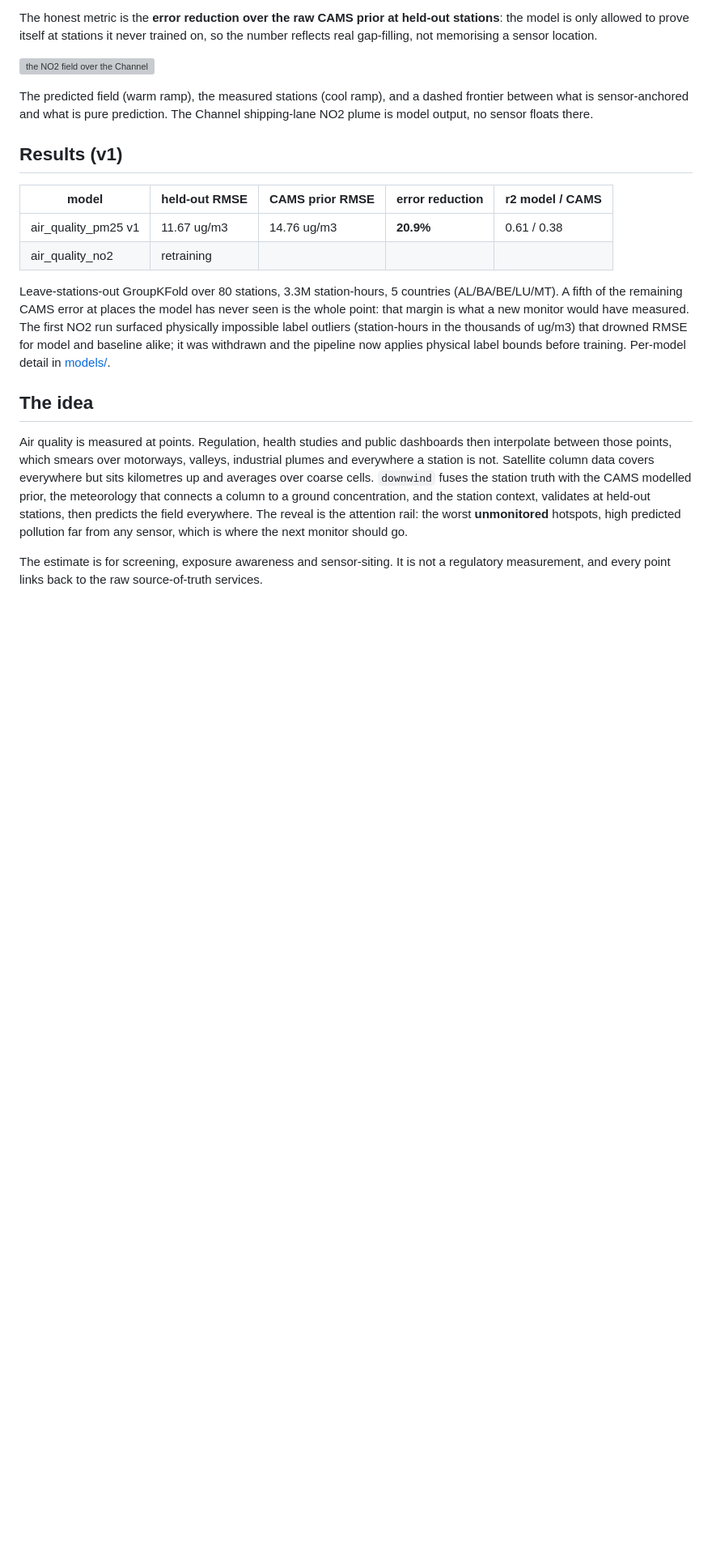
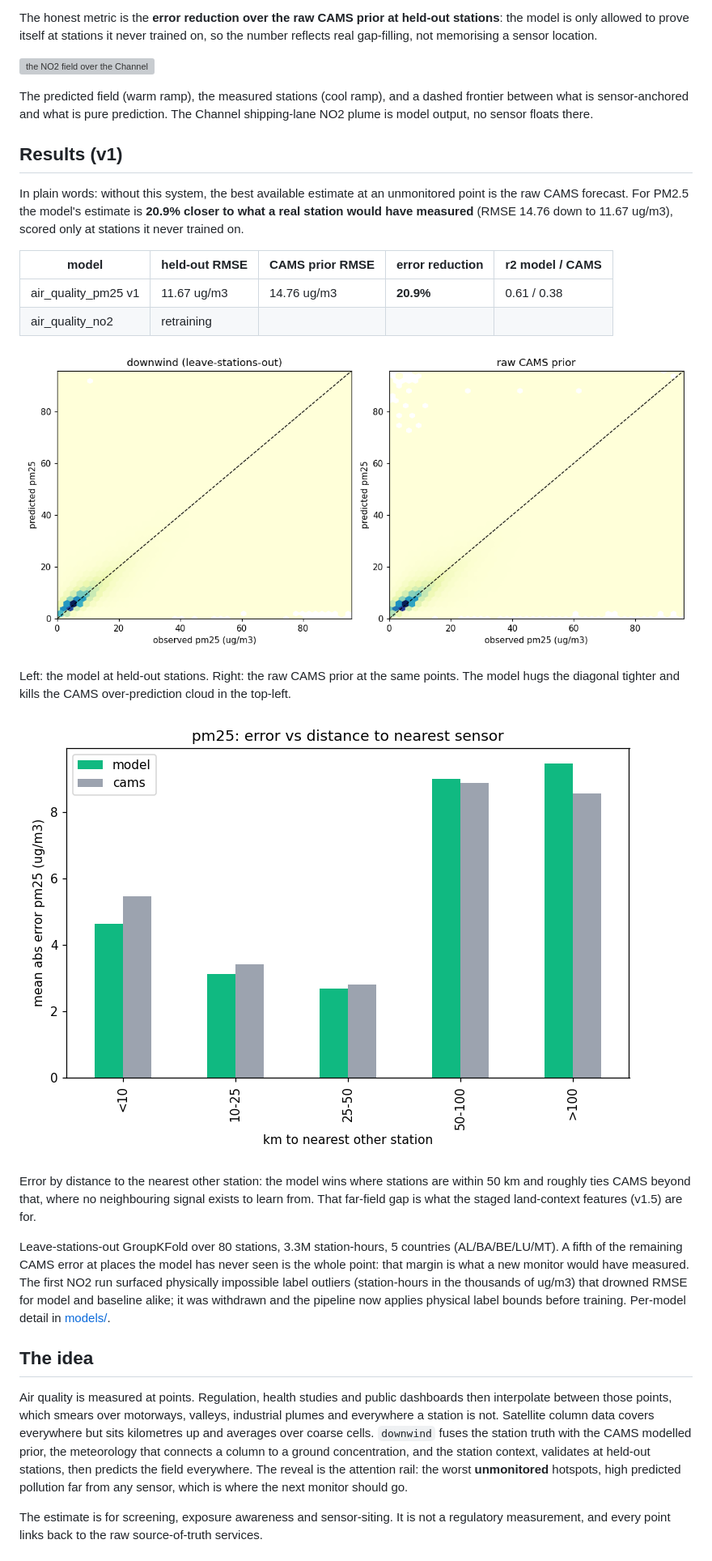
Before and after one commit to MagicLex/downwind, a Markdown page: README.md, the part around the change. Shown: that part at 81% size. GitHub-like rendering; pictures changed too: assets/error_vs_distance_pm25.png (added), assets/pred_vs_obs_pm25.png (added); blank space fills up the shorter version; grey boxes are pictures that could not be loaded.

Commit message:
README: evaluation plots + plain-language error-reduction claim

```diff
--- a/README.md
+++ b/README.md
@@ -23,10 +23,26 @@ plume is model output, no sensor floats there.
 
 ## Results (v1)
 
+In plain words: without this system, the best available estimate at an unmonitored point
+is the raw CAMS forecast. For PM2.5 the model's estimate is **20.9% closer to what a real
+station would have measured** (RMSE 14.76 down to 11.67 ug/m3), scored only at stations it
+never trained on.
+
 | model | held-out RMSE | CAMS prior RMSE | error reduction | r2 model / CAMS |
 |---|---|---|---|---|
 | air_quality_pm25 v1 | 11.67 ug/m3 | 14.76 ug/m3 | **20.9%** | 0.61 / 0.38 |
 | air_quality_no2 | retraining | | | |
+
+![pred vs obs, model and raw CAMS prior](assets/pred_vs_obs_pm25.png)
+
+Left: the model at held-out stations. Right: the raw CAMS prior at the same points. The
+model hugs the diagonal tighter and kills the CAMS over-prediction cloud in the top-left.
+
+![error vs distance to nearest sensor](assets/error_vs_distance_pm25.png)
+
+Error by distance to the nearest other station: the model wins where stations are within
+50 km and roughly ties CAMS beyond that, where no neighbouring signal exists to learn from.
+That far-field gap is what the staged land-context features (v1.5) are for.
 
 Leave-stations-out GroupKFold over 80 stations, 3.3M station-hours, 5 countries
 (AL/BA/BE/LU/MT). A fifth of the remaining CAMS error at places the model has never seen
```
